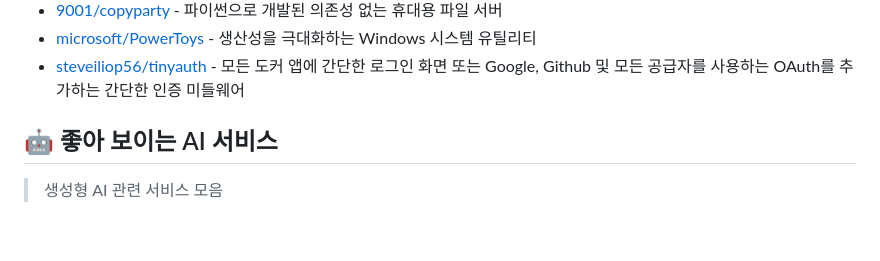
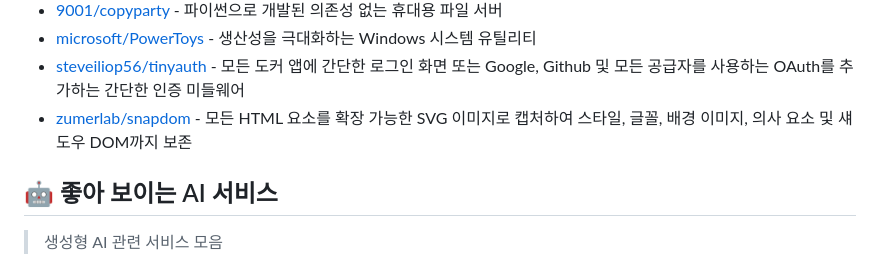
Before and after one commit to joongi007/awesome-shelf, a Markdown page: README.md, the part around the change. GitHub-like rendering; blank space fills up the shorter version.

Commit message:
추가 - zumerlab/snapdom

```diff
--- a/README.md
+++ b/README.md
@@ -74,6 +74,7 @@
 - [9001/copyparty](https://github.com/9001/copyparty) - 파이썬으로 개발된 의존성 없는 휴대용 파일 서버
 - [microsoft/PowerToys](https://github.com/microsoft/PowerToys) - 생산성을 극대화하는 Windows 시스템 유틸리티
 - [steveiliop56/tinyauth](https://github.com/steveiliop56/tinyauth) - 모든 도커 앱에 간단한 로그인 화면 또는 Google, Github 및 모든 공급자를 사용하는 OAuth를 추가하는 간단한 인증 미들웨어
+- [zumerlab/snapdom](https://github.com/zumerlab/snapdom) - 모든 HTML 요소를 확장 가능한 SVG 이미지로 캡처하여 스타일, 글꼴, 배경 이미지, 의사 요소 및 섀도우 DOM까지 보존
 
 
 ## 🤖 좋아 보이는 AI 서비스
```
